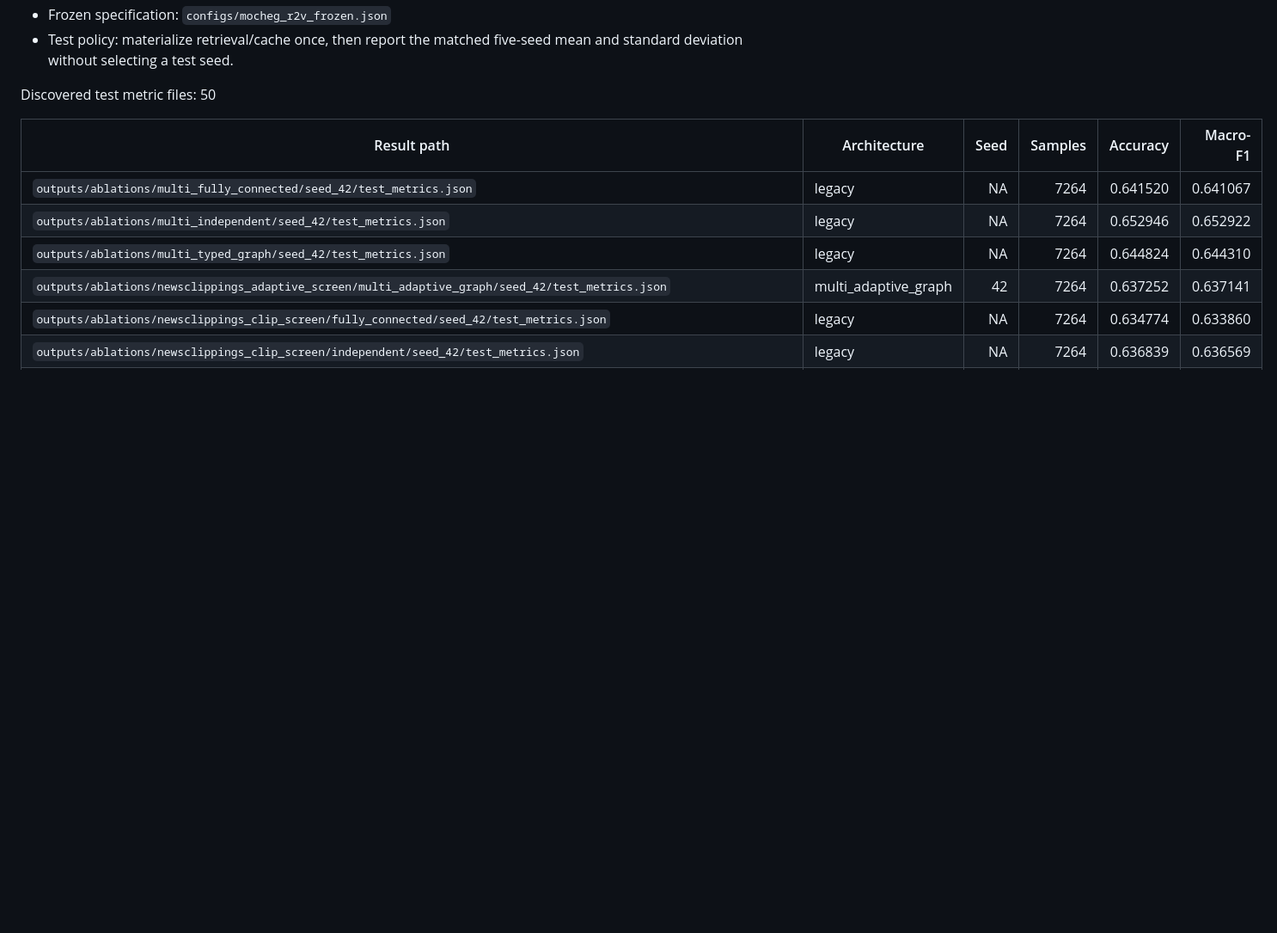
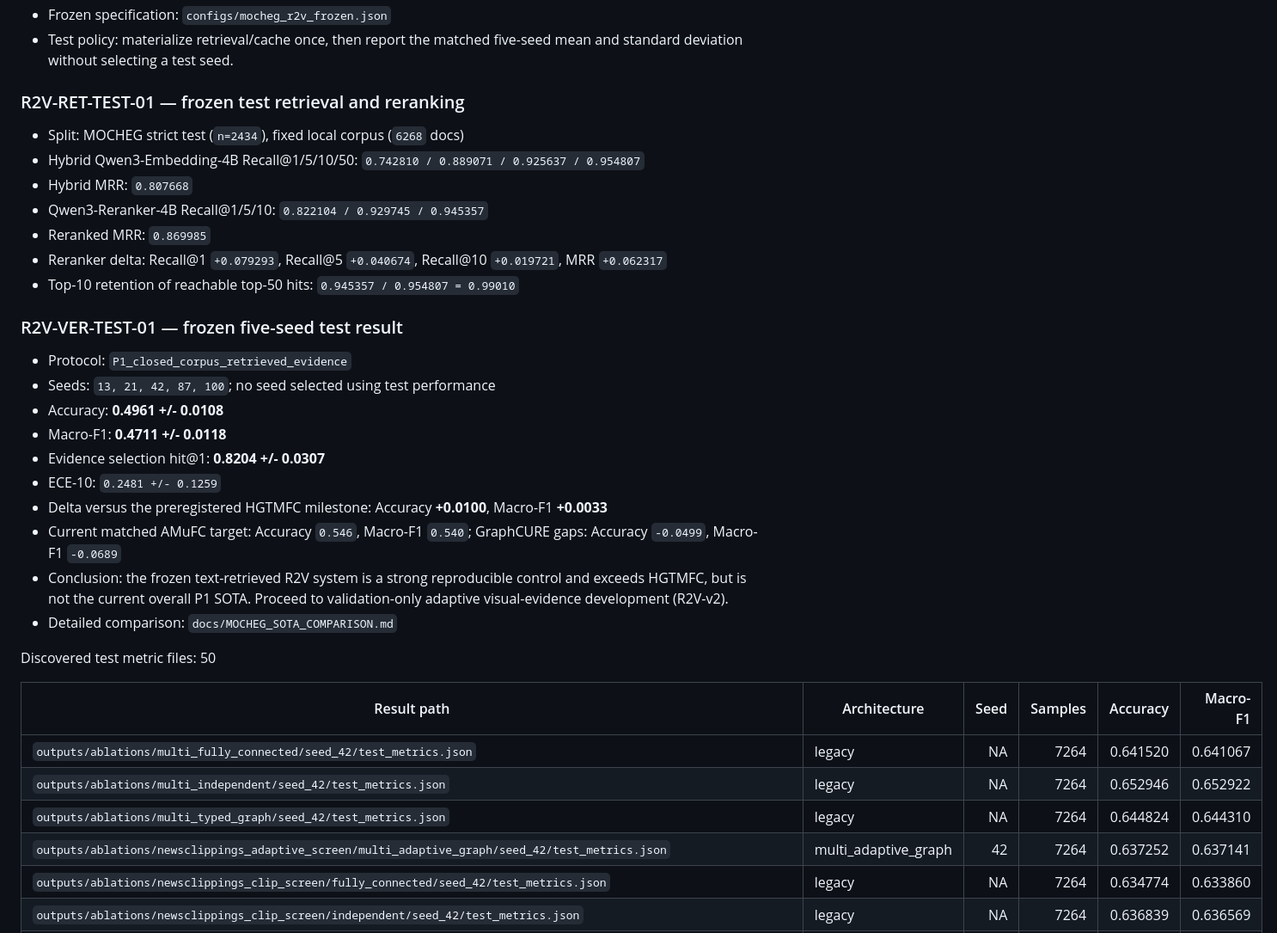
Before and after one commit to lee-vtruong/GraphCURE, a Markdown page: docs/SERVER_RESULTS.md, the part around the change. Shown at 86% size. Rendered like a GitHub page; blank space fills up the shorter version.

Commit message:
Record frozen R2V test benchmark

```diff
--- a/docs/SERVER_RESULTS.md
+++ b/docs/SERVER_RESULTS.md
@@ -113,6 +113,36 @@ test retrieval remains locked until architecture and hyperparameters freeze.
 - Frozen specification: `configs/mocheg_r2v_frozen.json`
 - Test policy: materialize retrieval/cache once, then report the matched
   five-seed mean and standard deviation without selecting a test seed.
+
+### R2V-RET-TEST-01 — frozen test retrieval and reranking
+
+- Split: MOCHEG strict test (`n=2434`), fixed local corpus (`6268` docs)
+- Hybrid Qwen3-Embedding-4B Recall@1/5/10/50:
+  `0.742810 / 0.889071 / 0.925637 / 0.954807`
+- Hybrid MRR: `0.807668`
+- Qwen3-Reranker-4B Recall@1/5/10:
+  `0.822104 / 0.929745 / 0.945357`
+- Reranked MRR: `0.869985`
+- Reranker delta: Recall@1 `+0.079293`, Recall@5 `+0.040674`,
+  Recall@10 `+0.019721`, MRR `+0.062317`
+- Top-10 retention of reachable top-50 hits: `0.945357 / 0.954807 = 0.99010`
+
+### R2V-VER-TEST-01 — frozen five-seed test result
+
+- Protocol: `P1_closed_corpus_retrieved_evidence`
+- Seeds: `13, 21, 42, 87, 100`; no seed selected using test performance
+- Accuracy: **0.4961 +/- 0.0108**
+- Macro-F1: **0.4711 +/- 0.0118**
+- Evidence selection hit@1: **0.8204 +/- 0.0307**
+- ECE-10: `0.2481 +/- 0.1259`
+- Delta versus the preregistered HGTMFC milestone: Accuracy **+0.0100**,
+  Macro-F1 **+0.0033**
+- Current matched AMuFC target: Accuracy `0.546`, Macro-F1 `0.540`; GraphCURE
+  gaps: Accuracy `-0.0499`, Macro-F1 `-0.0689`
+- Conclusion: the frozen text-retrieved R2V system is a strong reproducible
+  control and exceeds HGTMFC, but is not the current overall P1 SOTA. Proceed
+  to validation-only adaptive visual-evidence development (R2V-v2).
+- Detailed comparison: `docs/MOCHEG_SOTA_COMPARISON.md`
 
 Discovered test metric files: 50
 
```
Also changed, not shown: docs/MOCHEG_SOTA_COMPARISON.md (added, +47 -0 lines).
